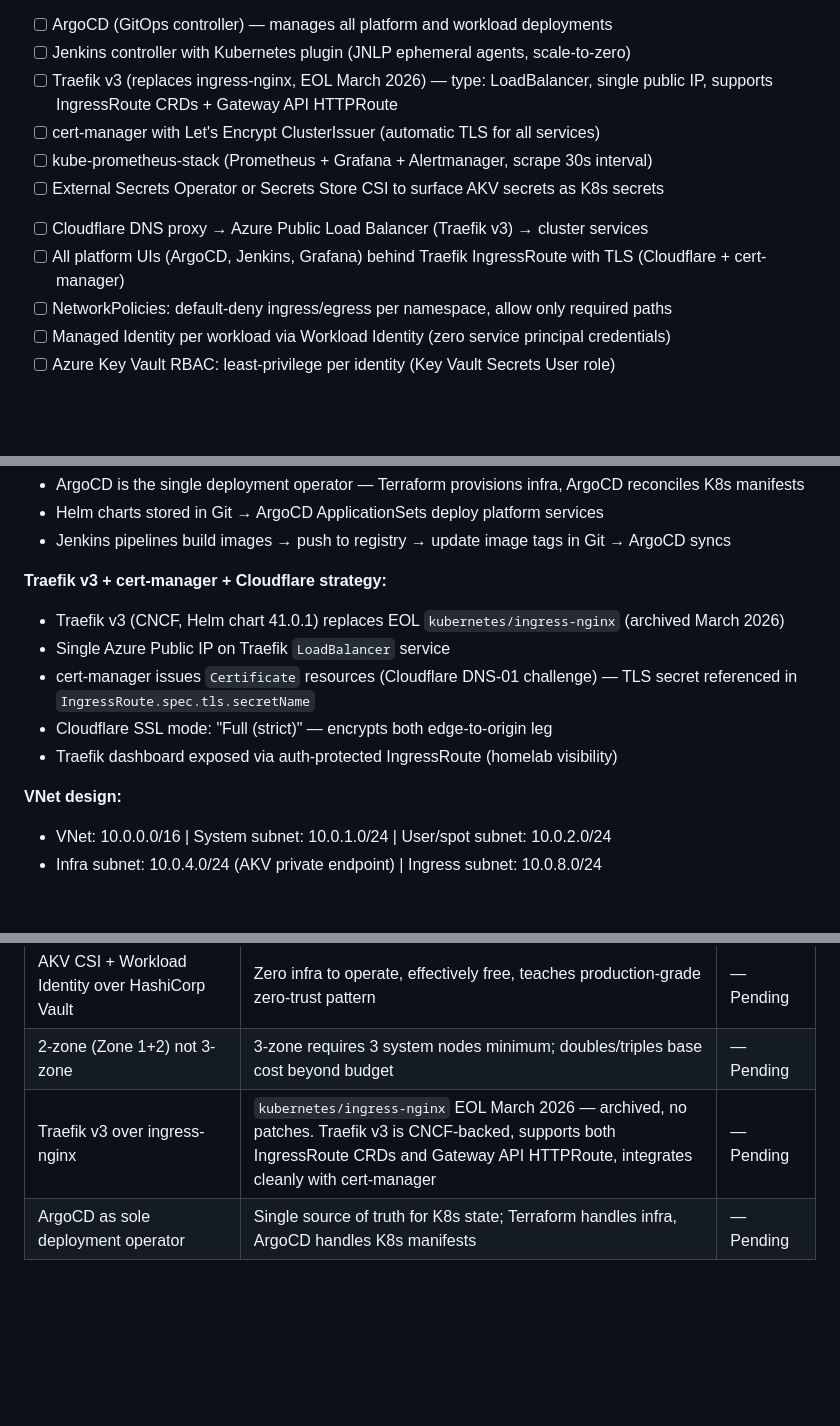
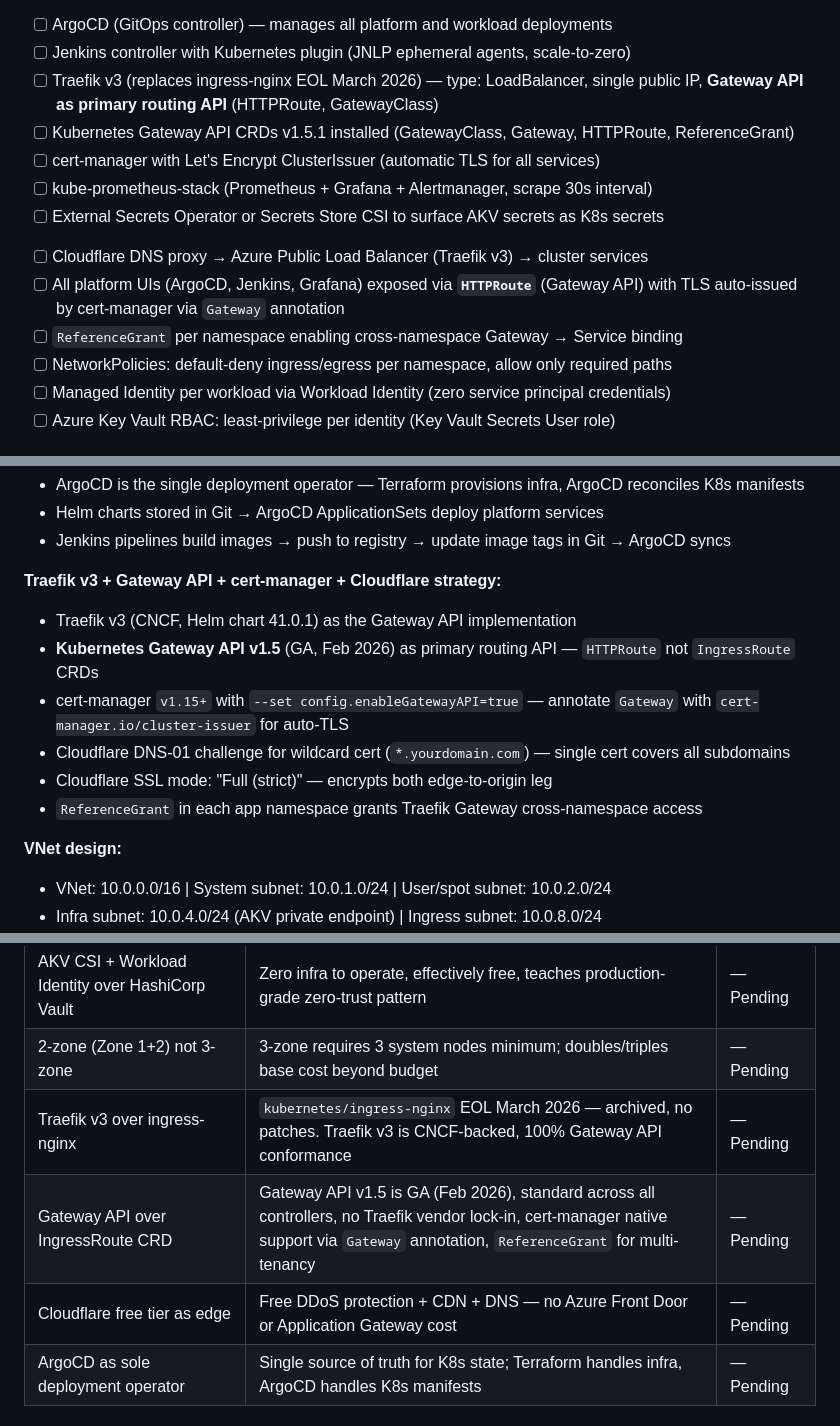
Before and after one commit to iemafzalhassan/homelab, a Markdown page: .planning/PROJECT.md, 3 parts joined by grey strips. Rendered like a GitHub page; blank space fills up the shorter version.

```diff
--- a/.planning/PROJECT.md
+++ b/.planning/PROJECT.md
@@ -33,14 +33,16 @@ A real, running Kubernetes platform that teaches production-grade patterns (GitO
 <!-- Platform Services via GitOps/Helm -->
 - [ ] ArgoCD (GitOps controller) — manages all platform and workload deployments
 - [ ] Jenkins controller with Kubernetes plugin (JNLP ephemeral agents, scale-to-zero)
-- [ ] Traefik v3 (replaces ingress-nginx, EOL March 2026) — type: LoadBalancer, single public IP, supports IngressRoute CRDs + Gateway API HTTPRoute
+- [ ] Traefik v3 (replaces ingress-nginx EOL March 2026) — type: LoadBalancer, single public IP, **Gateway API as primary routing API** (HTTPRoute, GatewayClass)
+- [ ] Kubernetes Gateway API CRDs v1.5.1 installed (GatewayClass, Gateway, HTTPRoute, ReferenceGrant)
 - [ ] cert-manager with Let's Encrypt ClusterIssuer (automatic TLS for all services)
 - [ ] kube-prometheus-stack (Prometheus + Grafana + Alertmanager, scrape 30s interval)
 - [ ] External Secrets Operator or Secrets Store CSI to surface AKV secrets as K8s secrets
 
 <!-- Security & Networking -->
 - [ ] Cloudflare DNS proxy → Azure Public Load Balancer (Traefik v3) → cluster services
-- [ ] All platform UIs (ArgoCD, Jenkins, Grafana) behind Traefik IngressRoute with TLS (Cloudflare + cert-manager)
+- [ ] All platform UIs (ArgoCD, Jenkins, Grafana) exposed via **`HTTPRoute`** (Gateway API) with TLS auto-issued by cert-manager via `Gateway` annotation
+- [ ] `ReferenceGrant` per namespace enabling cross-namespace Gateway → Service binding
 - [ ] NetworkPolicies: default-deny ingress/egress per namespace, allow only required paths
 - [ ] Managed Identity per workload via Workload Identity (zero service principal credentials)
 - [ ] Azure Key Vault RBAC: least-privilege per identity (Key Vault Secrets User role)
@@ -82,12 +84,13 @@ A real, running Kubernetes platform that teaches production-grade patterns (GitO
 - Helm charts stored in Git → ArgoCD ApplicationSets deploy platform services
 - Jenkins pipelines build images → push to registry → update image tags in Git → ArgoCD syncs
 
-**Traefik v3 + cert-manager + Cloudflare strategy:**
-- Traefik v3 (CNCF, Helm chart 41.0.1) replaces EOL `kubernetes/ingress-nginx` (archived March 2026)
-- Single Azure Public IP on Traefik `LoadBalancer` service
-- cert-manager issues `Certificate` resources (Cloudflare DNS-01 challenge) — TLS secret referenced in `IngressRoute.spec.tls.secretName`
+**Traefik v3 + Gateway API + cert-manager + Cloudflare strategy:**
+- Traefik v3 (CNCF, Helm chart 41.0.1) as the Gateway API implementation
+- **Kubernetes Gateway API v1.5** (GA, Feb 2026) as primary routing API — `HTTPRoute` not `IngressRoute` CRDs
+- cert-manager `v1.15+` with `--set config.enableGatewayAPI=true` — annotate `Gateway` with `cert-manager.io/cluster-issuer` for auto-TLS
+- Cloudflare DNS-01 challenge for wildcard cert (`*.yourdomain.com`) — single cert covers all subdomains
 - Cloudflare SSL mode: "Full (strict)" — encrypts both edge-to-origin leg
-- Traefik dashboard exposed via auth-protected IngressRoute (homelab visibility)
+- `ReferenceGrant` in each app namespace grants Traefik Gateway cross-namespace access
 
 **VNet design:**
 - VNet: 10.0.0.0/16 | System subnet: 10.0.1.0/24 | User/spot subnet: 10.0.2.0/24
@@ -115,7 +118,9 @@ A real, running Kubernetes platform that teaches production-grade patterns (GitO
 | 1-year reserved instance for system node | ~50% discount vs pay-go; system node runs 24x7 so reserved is pure savings | — Pending |
 | AKV CSI + Workload Identity over HashiCorp Vault | Zero infra to operate, effectively free, teaches production-grade zero-trust pattern | — Pending |
 | 2-zone (Zone 1+2) not 3-zone | 3-zone requires 3 system nodes minimum; doubles/triples base cost beyond budget | — Pending |
-| Traefik v3 over ingress-nginx | `kubernetes/ingress-nginx` EOL March 2026 — archived, no patches. Traefik v3 is CNCF-backed, supports both IngressRoute CRDs and Gateway API HTTPRoute, integrates cleanly with cert-manager | — Pending |
+| Traefik v3 over ingress-nginx | `kubernetes/ingress-nginx` EOL March 2026 — archived, no patches. Traefik v3 is CNCF-backed, 100% Gateway API conformance | — Pending |
+| Gateway API over IngressRoute CRD | Gateway API v1.5 is GA (Feb 2026), standard across all controllers, no Traefik vendor lock-in, cert-manager native support via `Gateway` annotation, `ReferenceGrant` for multi-tenancy | — Pending |
+| Cloudflare free tier as edge | Free DDoS protection + CDN + DNS — no Azure Front Door or Application Gateway cost | — Pending |
 | ArgoCD as sole deployment operator | Single source of truth for K8s state; Terraform handles infra, ArgoCD handles K8s manifests | — Pending |
 
 ## Evolution
```
Also changed, not shown: .planning/research/STACK.md (+103 -18 lines).
